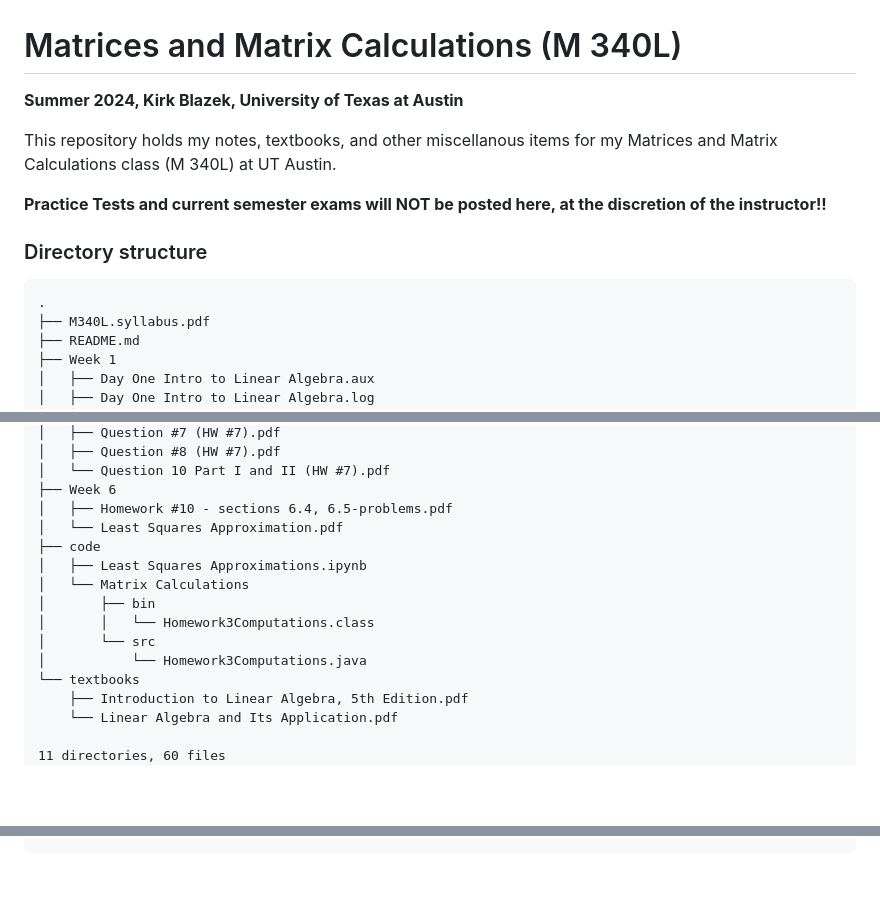
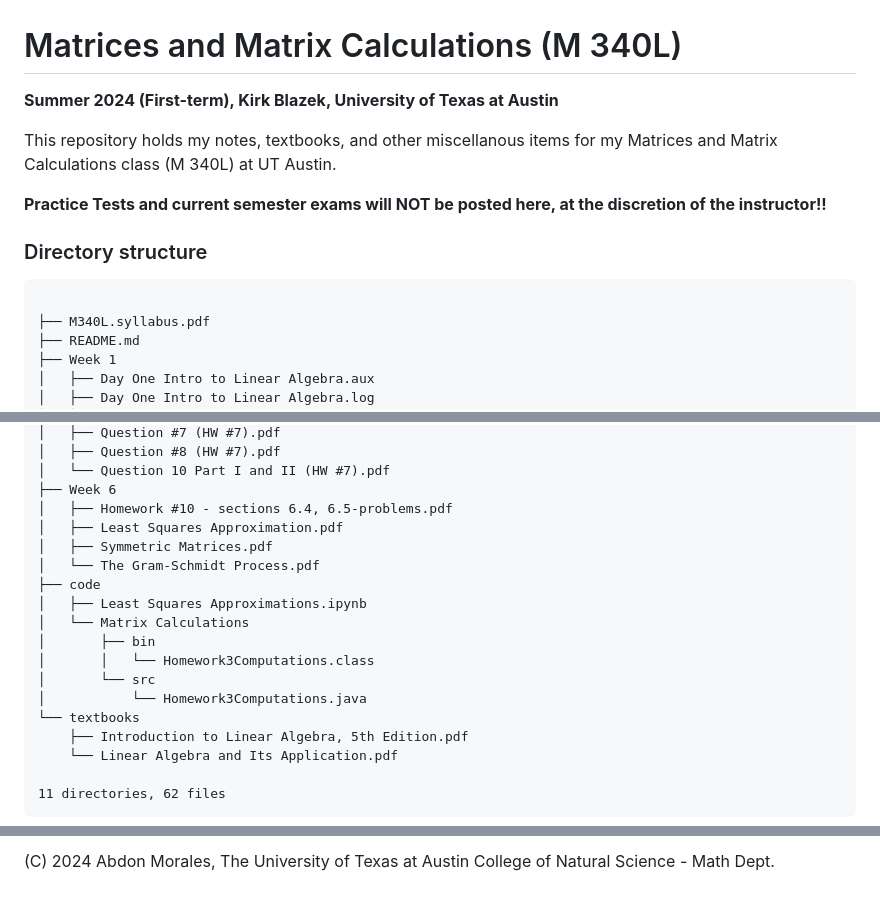
Before and after one commit to abdonmorales/M340L, a Markdown page: README.md, 3 parts joined by grey strips. Rendered like a GitHub page; blank space fills up the shorter version.

Commit message:
Adding final changes

````diff
--- a/README.md
+++ b/README.md
@@ -1,5 +1,5 @@
 # Matrices and Matrix Calculations (M 340L)
-**Summer 2024, Kirk Blazek, University of Texas at Austin**
+**Summer 2024 (First-term), Kirk Blazek, University of Texas at Austin**
 
 This repository holds my notes, textbooks, and other miscellanous items for my Matrices and Matrix Calculations class (M 340L) at UT Austin.
 
@@ -7,7 +7,7 @@ This repository holds my notes, textbooks, and other miscellanous items for my M
 
 ### Directory structure
 ```
-.
+
 ├── M340L.syllabus.pdf
 ├── README.md
 ├── Week 1
@@ -68,7 +68,9 @@ This repository holds my notes, textbooks, and other miscellanous items for my M
 │   └── Question 10 Part I and II (HW #7).pdf
 ├── Week 6
 │   ├── Homework #10 - sections 6.4, 6.5-problems.pdf
-│   └── Least Squares Approximation.pdf
+│   ├── Least Squares Approximation.pdf
+│   ├── Symmetric Matrices.pdf
+│   └── The Gram-Schmidt Process.pdf
 ├── code
 │   ├── Least Squares Approximations.ipynb
 │   └── Matrix Calculations
@@ -80,6 +82,6 @@ This repository holds my notes, textbooks, and other miscellanous items for my M
     ├── Introduction to Linear Algebra, 5th Edition.pdf
     └── Linear Algebra and Its Application.pdf
 
-11 directories, 60 files
+11 directories, 62 files
 ```
 
@@ -86,2 +89,2 @@ This repository holds my notes, textbooks, and other miscellanous items for my M
 
-<image src="M340L.syllabus.pdf">
+(C) 2024 Abdon Morales, The University of Texas at Austin College of Natural Science - Math Dept.
````
Also changed, not shown: other parts of README.md (+1 -0 lines).
